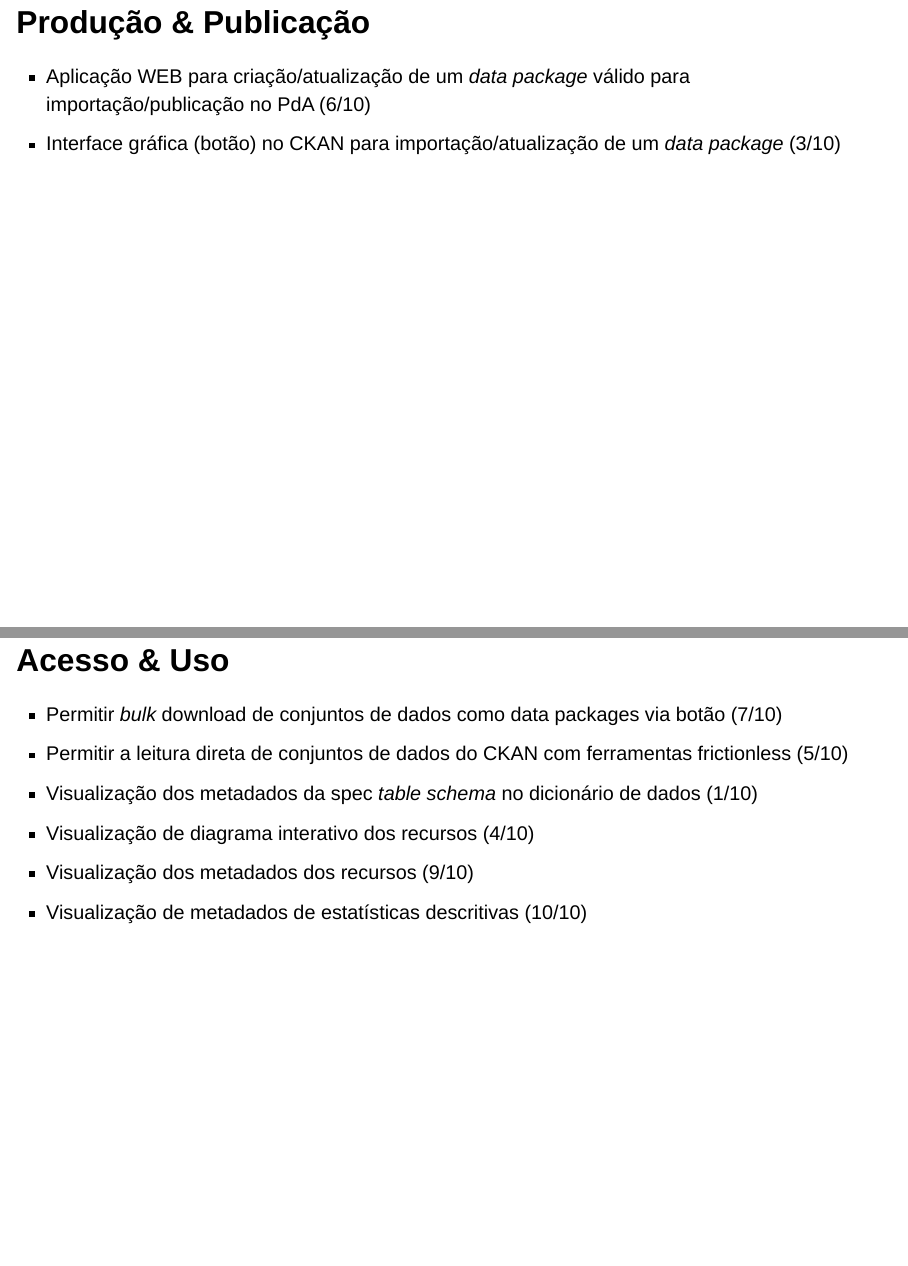
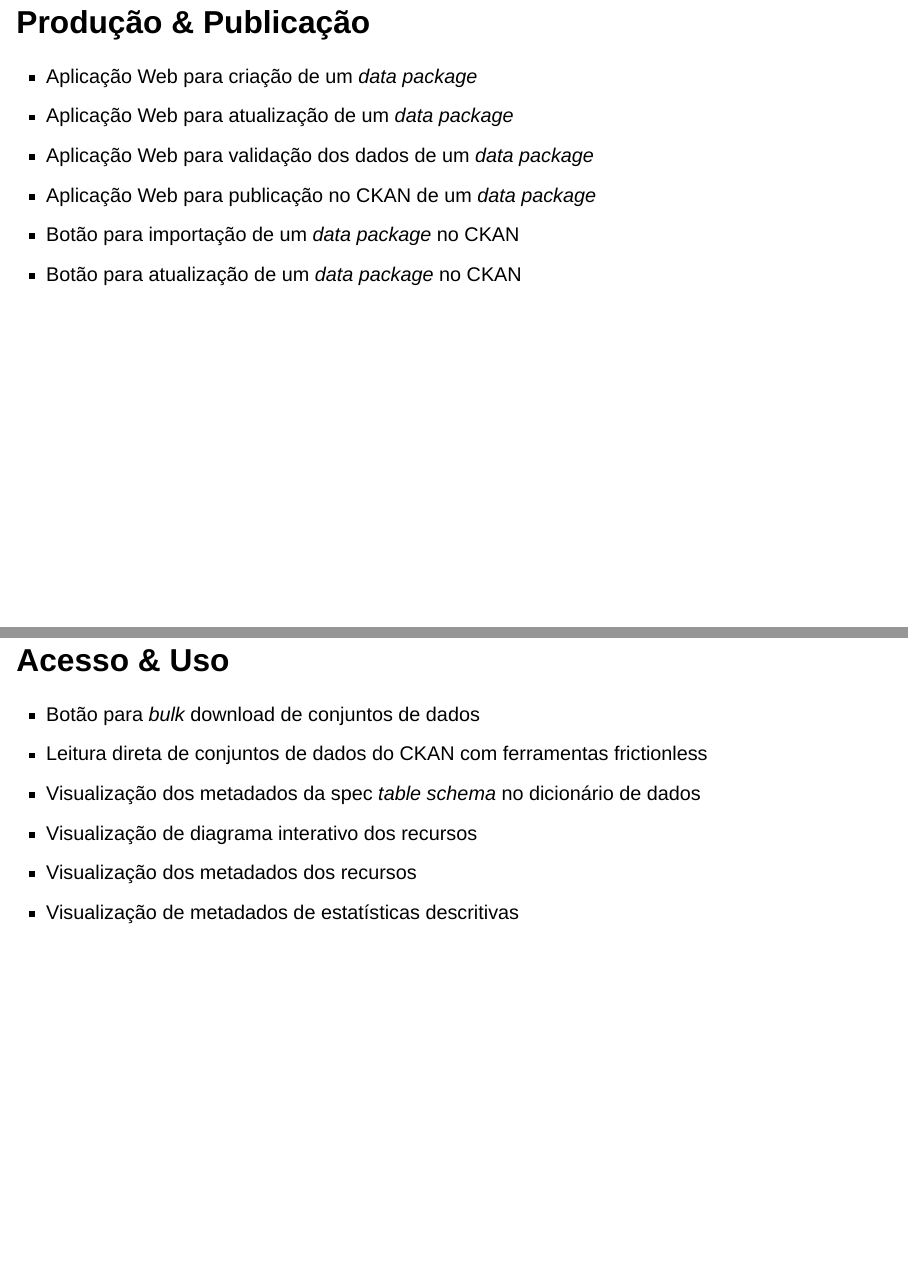
Before and after one commit to transparencia-mg/viz-metadados-frictionless, a Quarto document (ppt_alinhamento-inicial.qmd): pages 7 and 9 of 10 before the commit and pages 7 and 9 of 11 after it, joined at a grey line. Rendered offline with R 4.5, knitr and Pandoc in place of Quarto, with nearby package versions; drawn as Slidy slides in place of the format the file asks for.

Commit message:
Atualiza apresentacao

```diff
--- a/ppt_alinhamento-inicial.qmd
+++ b/ppt_alinhamento-inicial.qmd
@@ -34,8 +34,12 @@
 
 ## Produção & Publicação
 
-- Aplicação WEB para criação/atualização de um _data package_ válido para importação/publicação no PdA (6/10)
-- Interface gráfica (botão) no CKAN para importação/atualização de um _data package_ (3/10)
+- Aplicação Web para criação de um _data package_
+- Aplicação Web para atualização de um _data package_
+- Aplicação Web para validação dos dados de um _data package_
+- Aplicação Web para publicação no CKAN de um _data package_
+- Botão para importação de um _data package_ no CKAN
+- Botão para atualização de um _data package_ no CKAN
 
 ## Distribuição
 
@@ -47,11 +51,11 @@
 
 ## Acesso & Uso
 
-- Permitir _bulk_ download de conjuntos de dados como data packages via botão (7/10)
-- Permitir a leitura direta de conjuntos de dados do CKAN com ferramentas frictionless (5/10)
-- Visualização dos metadados da spec _table schema_ no dicionário de dados (1/10)
-- Visualização de diagrama interativo dos recursos (4/10)
-- Visualização dos metadados dos recursos (9/10)
-- Visualização de metadados de estatísticas descritivas (10/10)
+- Botão para _bulk_ download de conjuntos de dados
+- Leitura direta de conjuntos de dados do CKAN com ferramentas frictionless
+- Visualização dos metadados da spec _table schema_ no dicionário de dados
+- Visualização de diagrama interativo dos recursos
+- Visualização dos metadados dos recursos
+- Visualização de metadados de estatísticas descritivas
 
 # Simulação
```
Also changed, not shown: ppt_alinhamento-inicial.qmd (14 more changed lines).
